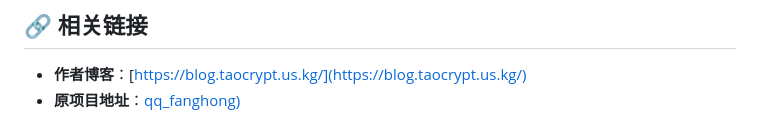
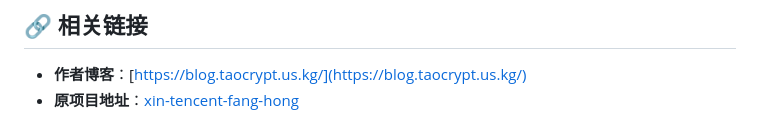
Before and after one commit to wuming5566/LinkPass, a Markdown page: README.md, the part around the change. GitHub-like rendering.

```diff
--- a/README.md
+++ b/README.md
@@ -121,4 +121,4 @@ Github防红/
 ## 🔗 相关链接
 
 - **作者博客**：[https://blog.taocrypt.us.kg/](https://blog.taocrypt.us.kg/)
-- **原项目地址**：[qq_fanghong)](https://github.com/Qiantigers/qq_fanghong)
+- **原项目地址**：[xin-tencent-fang-hong](https://github.com/CalmXin/xin-tencent-fang-hong)
```
